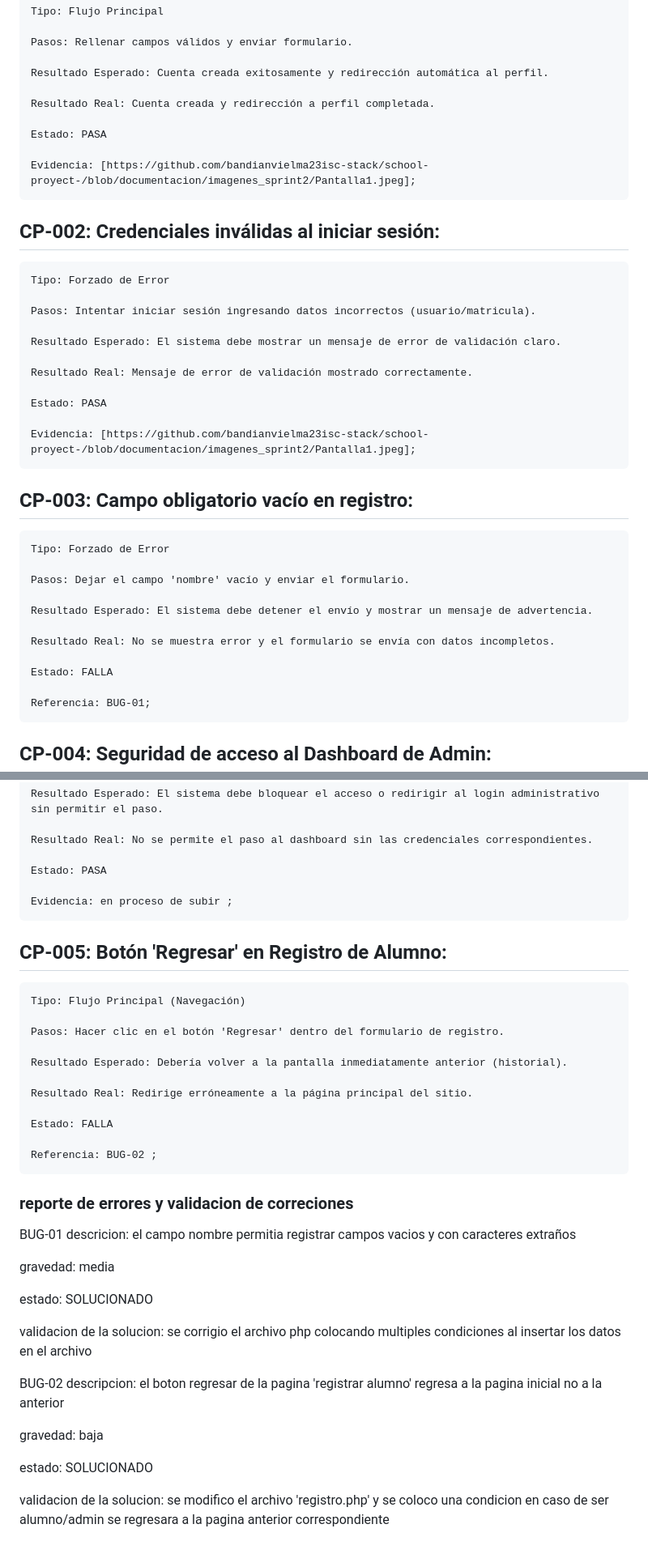
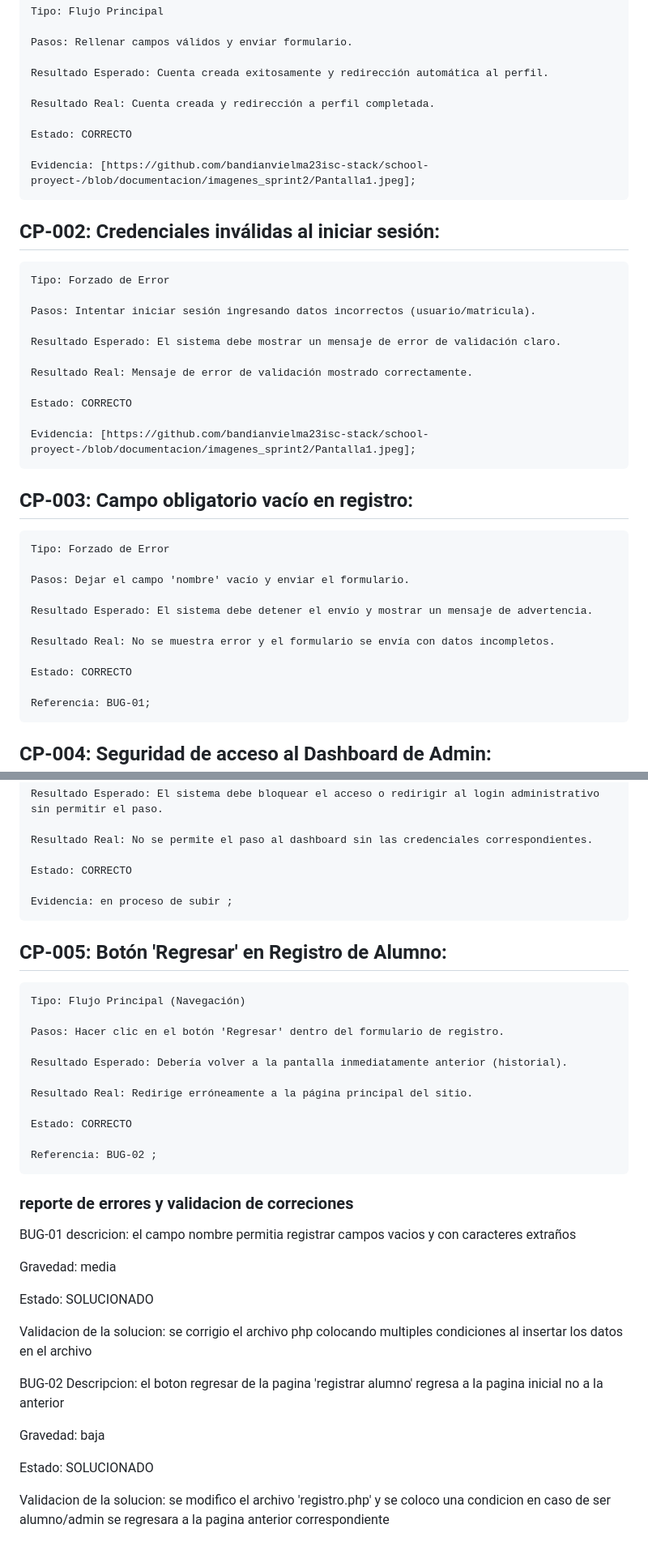
Before and after one commit to bandianvielma23isc-stack/school-proyect-, a Markdown page: docs/test_reportS4.md, 2 parts joined by grey strips. Shown at 81% size. Rendered like a GitHub page.

Commit message:
correccion de ortografia y actualizacion de errores

```diff
--- a/docs/test_reportS4.md
+++ b/docs/test_reportS4.md
@@ -24,7 +24,7 @@ CP-001: Registro de Usuario Exitoso:
 
     Resultado Real: Cuenta creada y redirección a perfil completada.
 
-    Estado: PASA
+    Estado: CORRECTO
 
     Evidencia: [https://github.com/bandianvielma23isc-stack/school-proyect-/blob/documentacion/imagenes_sprint2/Pantalla1.jpeg];
 
@@ -40,7 +40,7 @@ CP-002: Credenciales inválidas al iniciar sesión:
 
     Resultado Real: Mensaje de error de validación mostrado correctamente.
 
-    Estado: PASA
+    Estado: CORRECTO
 
     Evidencia: [https://github.com/bandianvielma23isc-stack/school-proyect-/blob/documentacion/imagenes_sprint2/Pantalla1.jpeg];
 
@@ -56,7 +56,7 @@ CP-003: Campo obligatorio vacío en registro:
 
     Resultado Real: No se muestra error y el formulario se envía con datos incompletos.
 
-    Estado: FALLA
+    Estado: CORRECTO
 
     Referencia: BUG-01;
 
@@ -72,7 +72,7 @@ CP-004: Seguridad de acceso al Dashboard de Admin:
 
     Resultado Real: No se permite el paso al dashboard sin las credenciales correspondientes.
 
-    Estado: PASA
+    Estado: CORRECTO
 
     Evidencia: en proceso de subir ;
 
@@ -88,7 +88,7 @@ CP-005: Botón 'Regresar' en Registro de Alumno:
 
     Resultado Real: Redirige erróneamente a la página principal del sitio.
 
-    Estado: FALLA
+    Estado: CORRECTO
 
     Referencia: BUG-02 ;
 
@@ -97,26 +97,26 @@ BUG-01
 descricion:
     el campo nombre permitia registrar campos vacios y con caracteres extraños
 
-gravedad:
+Gravedad:
     media
 
-estado:
+Estado:
     SOLUCIONADO
 
-validacion de la solucion:
+Validacion de la solucion:
     se corrigio el archivo php colocando multiples condiciones al insertar los datos en el archivo
 
 
 
 BUG-02
-descripcion:
+Descripcion:
     el boton regresar de la pagina 'registrar alumno' regresa a la pagina inicial no a la anterior
 
-gravedad:
+Gravedad:
     baja
 
-estado:
+Estado:
     SOLUCIONADO
 
-validacion de la solucion:
+Validacion de la solucion:
     se modifico el archivo 'registro.php' y se coloco una condicion en caso de ser alumno/admin se regresara a la pagina anterior correspondiente
```
Also changed, not shown: other parts of docs/test_reportS4.md (+3 -3 lines).
